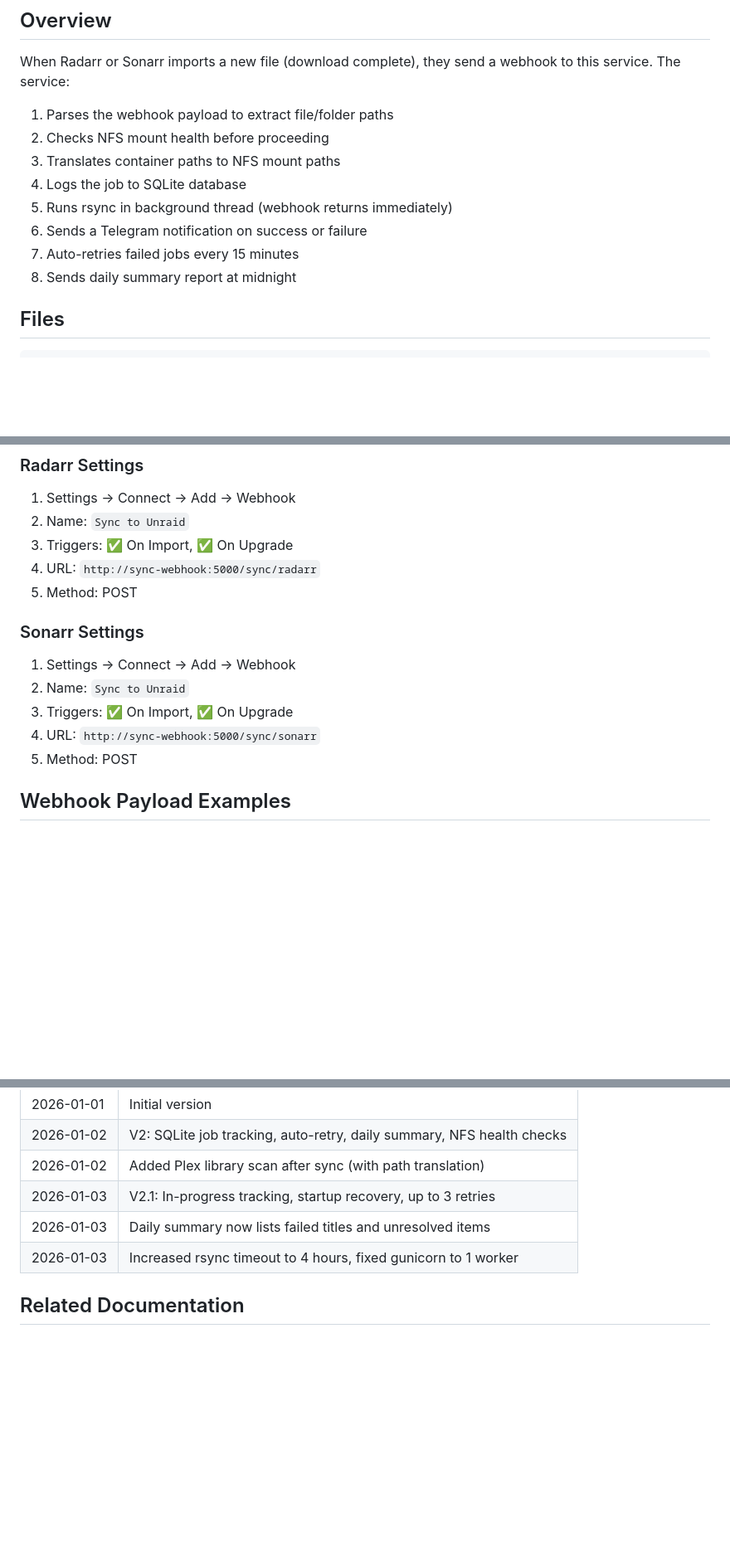
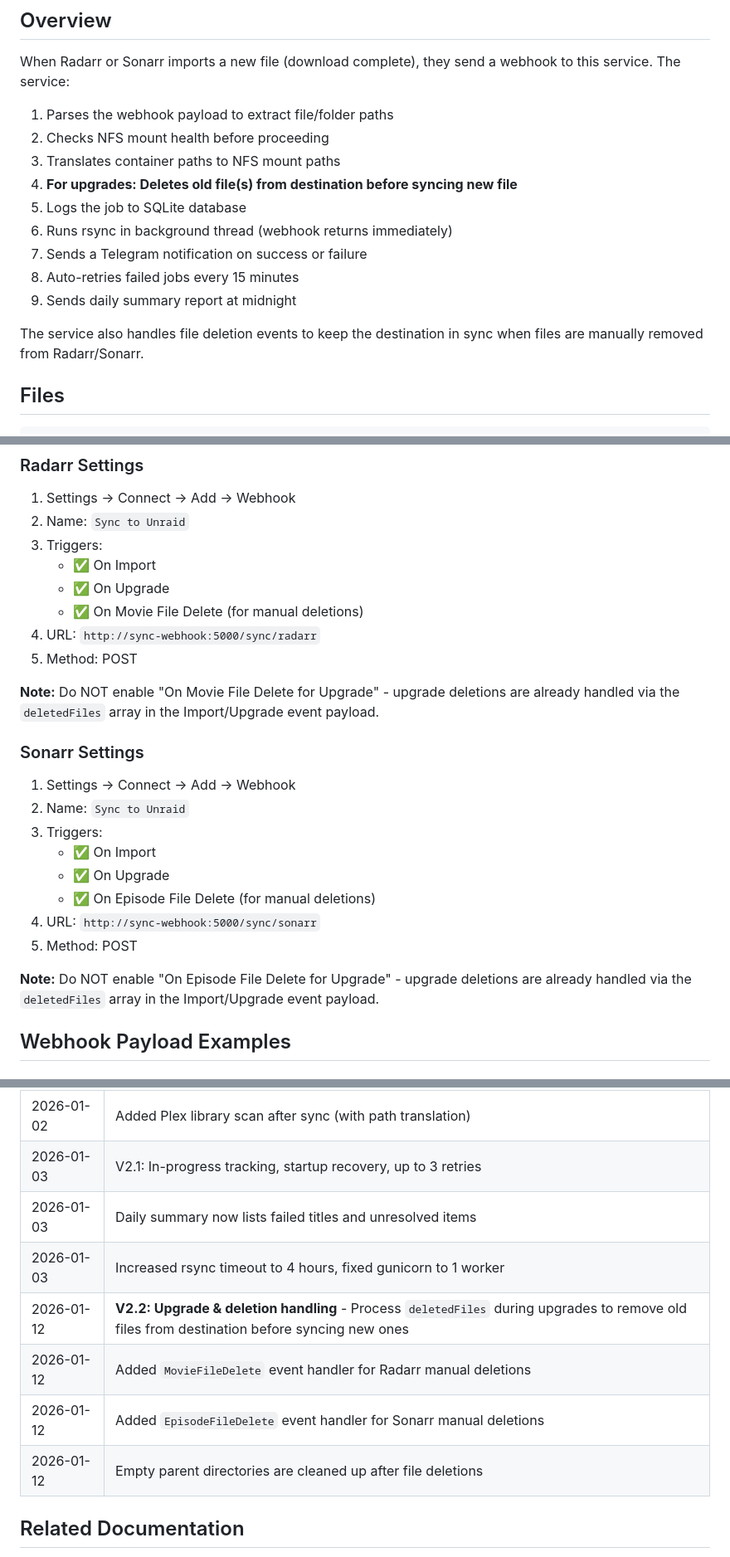
Before and after one commit to Ramses26/mother, a Markdown page: services/sync-webhook/README.md, 3 parts joined by grey strips. Shown at 83% size. Rendered like a GitHub page; blank space fills up the shorter version.

```diff
--- a/services/sync-webhook/README.md
+++ b/services/sync-webhook/README.md
@@ -9,11 +9,14 @@ When Radarr or Sonarr imports a new file (download complete), they send a webhoo
 1. Parses the webhook payload to extract file/folder paths
 2. Checks NFS mount health before proceeding
 3. Translates container paths to NFS mount paths
-4. Logs the job to SQLite database
-5. Runs rsync in background thread (webhook returns immediately)
-6. Sends a Telegram notification on success or failure
-7. Auto-retries failed jobs every 15 minutes
-8. Sends daily summary report at midnight
+4. **For upgrades: Deletes old file(s) from destination before syncing new file**
+5. Logs the job to SQLite database
+6. Runs rsync in background thread (webhook returns immediately)
+7. Sends a Telegram notification on success or failure
+8. Auto-retries failed jobs every 15 minutes
+9. Sends daily summary report at midnight
+
+The service also handles file deletion events to keep the destination in sync when files are manually removed from Radarr/Sonarr.
 
 ## Files
 
@@ -235,16 +238,26 @@ volumes:
 ### Radarr Settings
 1. Settings → Connect → Add → Webhook
 2. Name: `Sync to Unraid`
-3. Triggers: ✅ On Import, ✅ On Upgrade
+3. Triggers:
+   - ✅ On Import
+   - ✅ On Upgrade
+   - ✅ On Movie File Delete (for manual deletions)
 4. URL: `http://sync-webhook:5000/sync/radarr`
 5. Method: POST
+
+**Note:** Do NOT enable "On Movie File Delete for Upgrade" - upgrade deletions are already handled via the `deletedFiles` array in the Import/Upgrade event payload.
 
 ### Sonarr Settings
 1. Settings → Connect → Add → Webhook
 2. Name: `Sync to Unraid`
-3. Triggers: ✅ On Import, ✅ On Upgrade
+3. Triggers:
+   - ✅ On Import
+   - ✅ On Upgrade
+   - ✅ On Episode File Delete (for manual deletions)
 4. URL: `http://sync-webhook:5000/sync/sonarr`
 5. Method: POST
+
+**Note:** Do NOT enable "On Episode File Delete for Upgrade" - upgrade deletions are already handled via the `deletedFiles` array in the Import/Upgrade event payload.
 
 ## Webhook Payload Examples
 
@@ -407,6 +484,10 @@ curl -X POST http://localhost:5000/sync/radarr \
 | 2026-01-03 | V2.1: In-progress tracking, startup recovery, up to 3 retries |
 | 2026-01-03 | Daily summary now lists failed titles and unresolved items |
 | 2026-01-03 | Increased rsync timeout to 4 hours, fixed gunicorn to 1 worker |
+| 2026-01-12 | **V2.2: Upgrade & deletion handling** - Process `deletedFiles` during upgrades to remove old files from destination before syncing new ones |
+| 2026-01-12 | Added `MovieFileDelete` event handler for Radarr manual deletions |
+| 2026-01-12 | Added `EpisodeFileDelete` event handler for Sonarr manual deletions |
+| 2026-01-12 | Empty parent directories are cleaned up after file deletions |
 
 ## Related Documentation
 
```
Also changed, not shown: other parts of services/sync-webhook/README.md (+64 -0 lines), docs/SYNC_WEBHOOK_V2_PLAN.md (+21 -0 lines).
